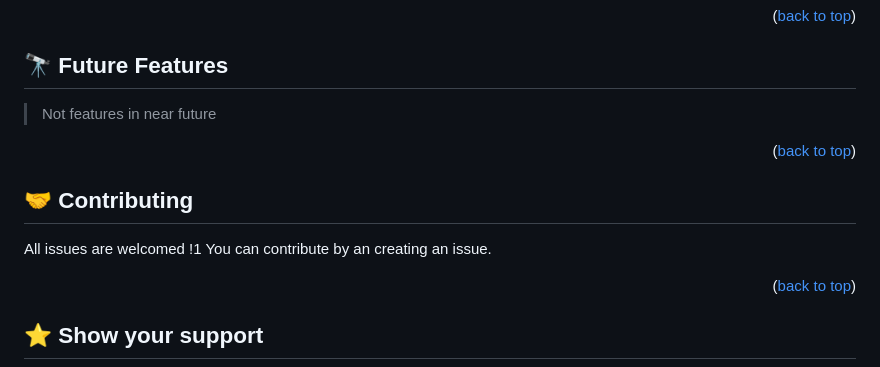
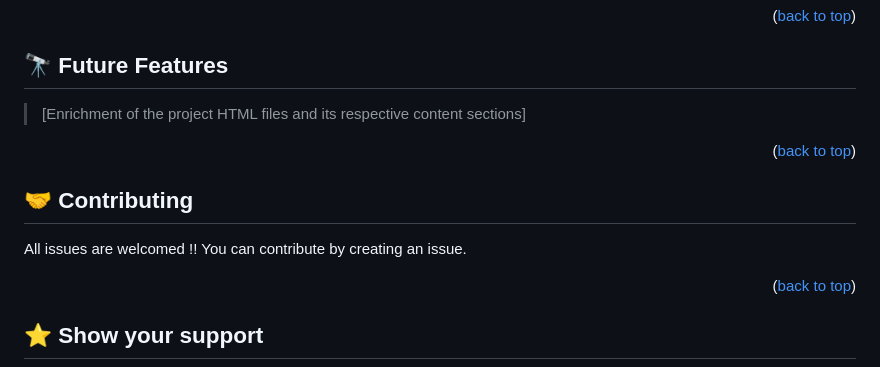
Before and after one commit to shayan1234554321/warrior-cars, a Markdown page: README.md, the part around one of its changes. Rendered like a GitHub page.

```diff
--- a/README.md
+++ b/README.md
@@ -128,7 +126,7 @@ Get a hosting website and give all of the github files
 
 ## 🔭 Future Features <a name="future-features"></a>
 
-> Not features in near future
+> [Enrichment of the project HTML files and its respective content sections]
 
 <p align="right">(<a href="#readme-top">back to top</a>)</p>
 
@@ -136,7 +134,7 @@ Get a hosting website and give all of the github files
 
 ## 🤝 Contributing <a name="contributing"></a>
 
-All issues are welcomed !1 You can contribute by an creating an issue.
+All issues are welcomed !! You can contribute by creating an issue.
 
 <p align="right">(<a href="#readme-top">back to top</a>)</p>
 
```
Also changed, not shown: other parts of README.md (+14 -16 lines).
